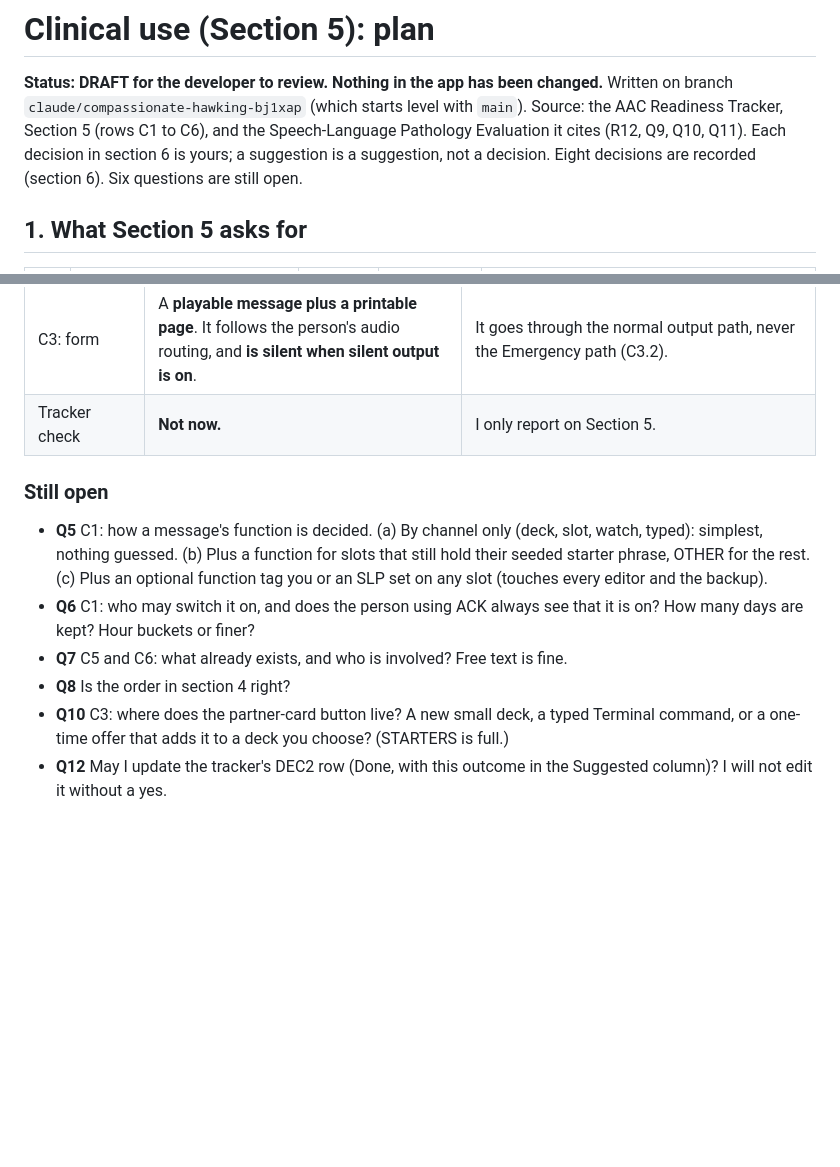
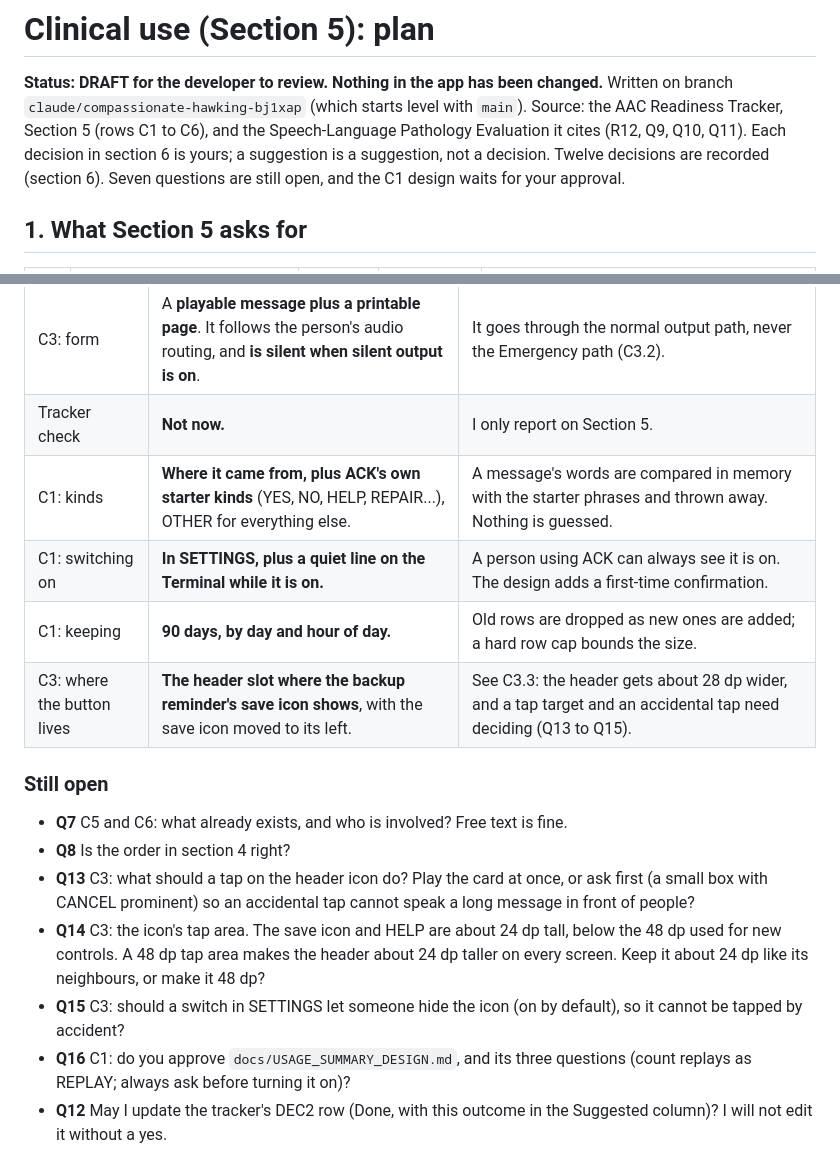
Before and after one commit to ASPDesignLabs/ACK, a Markdown page: docs/CLINICAL_USE_PLAN.md, 2 parts joined by grey strips. Drawn GitHub-style; blank space fills up the shorter version.

```diff
--- a/docs/CLINICAL_USE_PLAN.md
+++ b/docs/CLINICAL_USE_PLAN.md
@@ -3,7 +3,7 @@
 **Status: DRAFT for the developer to review. Nothing in the app has been changed.** Written on branch `claude/compassionate-hawking-bj1xap`
 (which starts level with `main`). Source: the AAC Readiness Tracker, Section 5 (rows C1 to C6), and the Speech-Language Pathology
 Evaluation it cites (R12, Q9, Q10, Q11). Each decision in section 6 is yours; a suggestion is a suggestion, not a decision.
-Eight decisions are recorded (section 6). Six questions are still open.
+Twelve decisions are recorded (section 6). Seven questions are still open, and the C1 design waits for your approval.
 
 ## 1. What Section 5 asks for
 
@@ -177,17 +179,20 @@ a personal tool and give feedback. It is not described as a pilot programme or a
 | C2: how it is reached | **A button in SETTINGS only.** | No typed command and no Terminal button. A test fails if either appears. |
 | C3: form | A **playable message plus a printable page**. It follows the person's audio routing, and **is silent when silent output is on**. | It goes through the normal output path, never the Emergency path (C3.2). |
 | Tracker check | **Not now.** | I only report on Section 5. |
+| C1: kinds | **Where it came from, plus ACK's own starter kinds** (YES, NO, HELP, REPAIR...), OTHER for everything else. | A message's words are compared in memory with the starter phrases and thrown away. Nothing is guessed. |
+| C1: switching on | **In SETTINGS, plus a quiet line on the Terminal while it is on.** | A person using ACK can always see it is on. The design adds a first-time confirmation. |
+| C1: keeping | **90 days, by day and hour of day.** | Old rows are dropped as new ones are added; a hard row cap bounds the size. |
+| C3: where the button lives | **The header slot where the backup reminder's save icon shows**, with the save icon moved to its left. | See C3.3: the header gets about 28 dp wider, and a tap target and an accidental tap need deciding (Q13 to Q15). |
 
 ### Still open
 
-- **Q5** C1: how a message's function is decided. (a) By channel only (deck, slot, watch, typed): simplest, nothing guessed. (b) Plus a function
-  for slots that still hold their seeded starter phrase, OTHER for the rest. (c) Plus an optional function tag you or an SLP set on any slot
-  (touches every editor and the backup).
-- **Q6** C1: who may switch it on, and does the person using ACK always see that it is on? How many days are kept? Hour buckets or finer?
 - **Q7** C5 and C6: what already exists, and who is involved? Free text is fine.
 - **Q8** Is the order in section 4 right?
-- **Q10** C3: where does the partner-card button live? A new small deck, a typed Terminal command, or a one-time offer that adds it to a deck you
-  choose? (STARTERS is full.)
+- **Q13** C3: what should a tap on the header icon do? Play the card at once, or ask first (a small box with CANCEL prominent) so an accidental tap cannot speak a long message in front of people?
+- **Q14** C3: the icon's tap area. The save icon and HELP are about 24 dp tall, below the 48 dp used for new controls. A 48 dp tap area makes the header about 24 dp taller on every screen.
+  Keep it about 24 dp like its neighbours, or make it 48 dp?
+- **Q15** C3: should a switch in SETTINGS let someone hide the icon (on by default), so it cannot be tapped by accident?
+- **Q16** C1: do you approve `docs/USAGE_SUMMARY_DESIGN.md`, and its three questions (count replays as REPLAY; always ask before turning it on)?
 - **Q12** May I update the tracker's DEC2 row (Done, with this outcome in the Suggested column)? I will not edit it without a yes.
 
 ## 7. What I cannot do from here
```
Also changed, not shown: other parts of docs/CLINICAL_USE_PLAN.md (+29 -27 lines), docs/USAGE_SUMMARY_DESIGN.md (added, +133 -0 lines).
